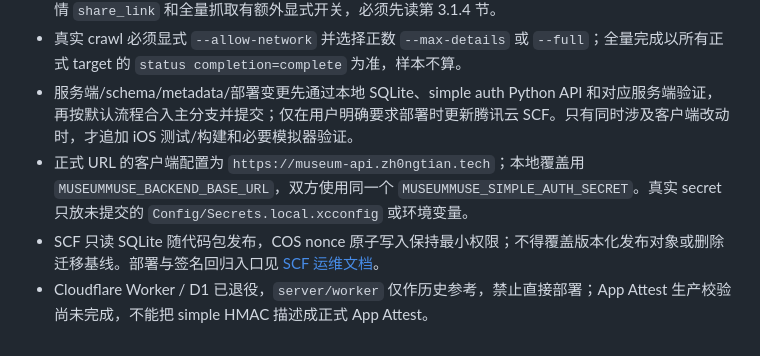
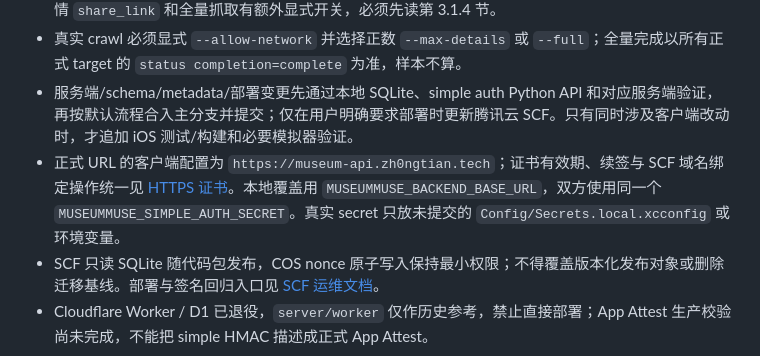
Before and after one commit to zh0ngtian/DailyMusuem, a Markdown page: AGENTS.md, the part around the change. GitHub-like rendering.

```diff
--- a/AGENTS.md
+++ b/AGENTS.md
@@ -149,7 +149,7 @@
 - 国博源站请求必须串行并遵守 API 总量预算，不能只靠 QPS；默认列表 `limit=100`、最多 `20` 次，详情 `share_link` 和全量抓取有额外显式开关，必须先读第 3.1.4 节。
 - 真实 crawl 必须显式 `--allow-network` 并选择正数 `--max-details` 或 `--full`；全量完成以所有正式 target 的 `status completion=complete` 为准，样本不算。
 - 服务端/schema/metadata/部署变更先通过本地 SQLite、simple auth Python API 和对应服务端验证，再按默认流程合入主分支并提交；仅在用户明确要求部署时更新腾讯云 SCF。只有同时涉及客户端改动时，才追加 iOS 测试/构建和必要模拟器验证。
-- 正式 URL 的客户端配置为 `https://museum-api.zh0ngtian.tech`；本地覆盖用 `MUSEUMMUSE_BACKEND_BASE_URL`，双方使用同一个 `MUSEUMMUSE_SIMPLE_AUTH_SECRET`。真实 secret 只放未提交的 `Config/Secrets.local.xcconfig` 或环境变量。
+- 正式 URL 的客户端配置为 `https://museum-api.zh0ngtian.tech`；证书有效期、续签与 SCF 域名绑定操作统一见 [HTTPS 证书](server/tencent_scf/README.md#https-证书)。本地覆盖用 `MUSEUMMUSE_BACKEND_BASE_URL`，双方使用同一个 `MUSEUMMUSE_SIMPLE_AUTH_SECRET`。真实 secret 只放未提交的 `Config/Secrets.local.xcconfig` 或环境变量。
 - SCF 只读 SQLite 随代码包发布，COS nonce 原子写入保持最小权限；不得覆盖版本化发布对象或删除迁移基线。部署与签名回归入口见 [SCF 运维文档](server/tencent_scf/README.md)。
 - Cloudflare Worker / D1 已退役，`server/worker` 仅作历史参考，禁止直接部署；App Attest 生产校验尚未完成，不能把 simple HMAC 描述成正式 App Attest。
 
```
Also changed, not shown: docs/data-ingestion-contract.md (+1 -1 lines), server/tencent_scf/README.md (+21 -1 lines).
